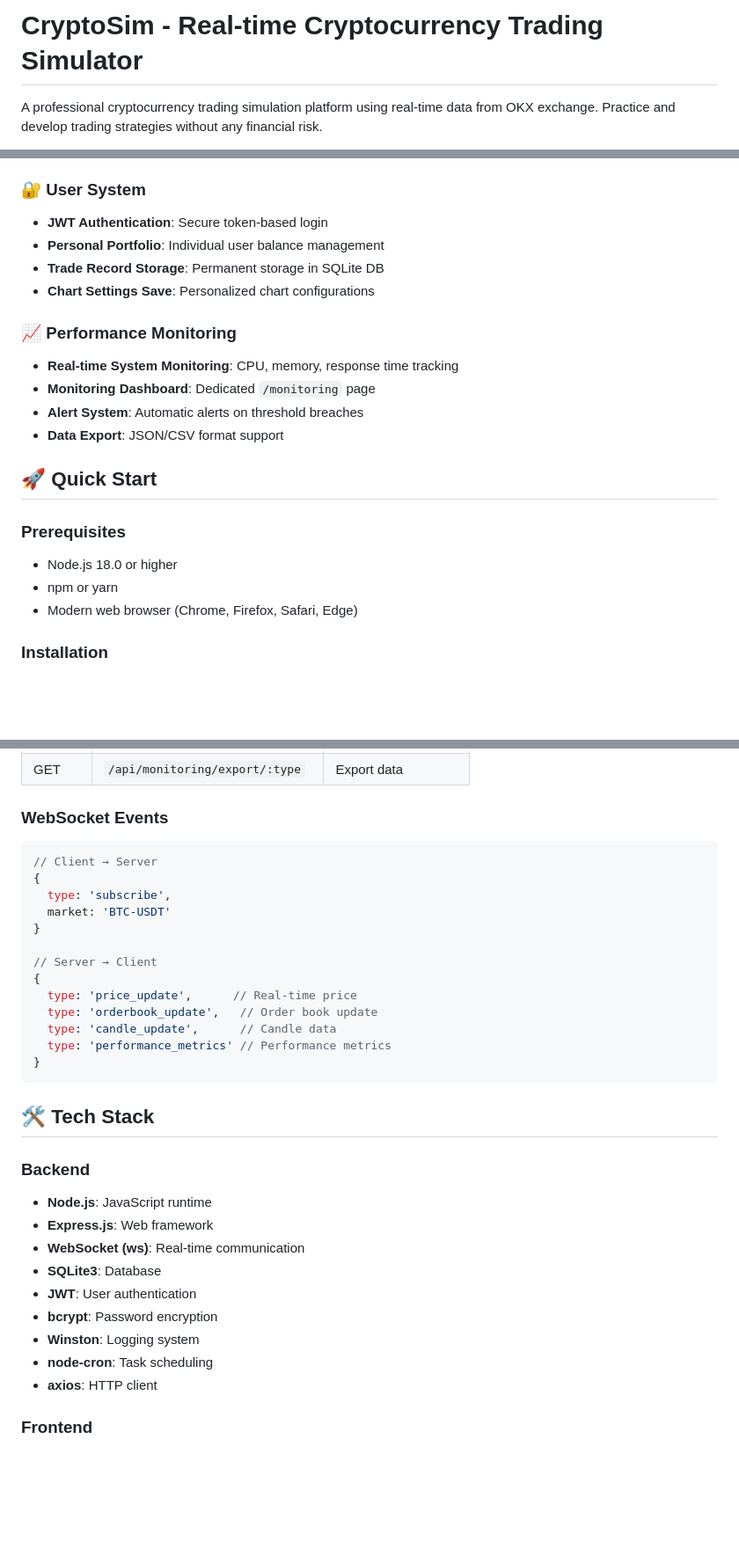
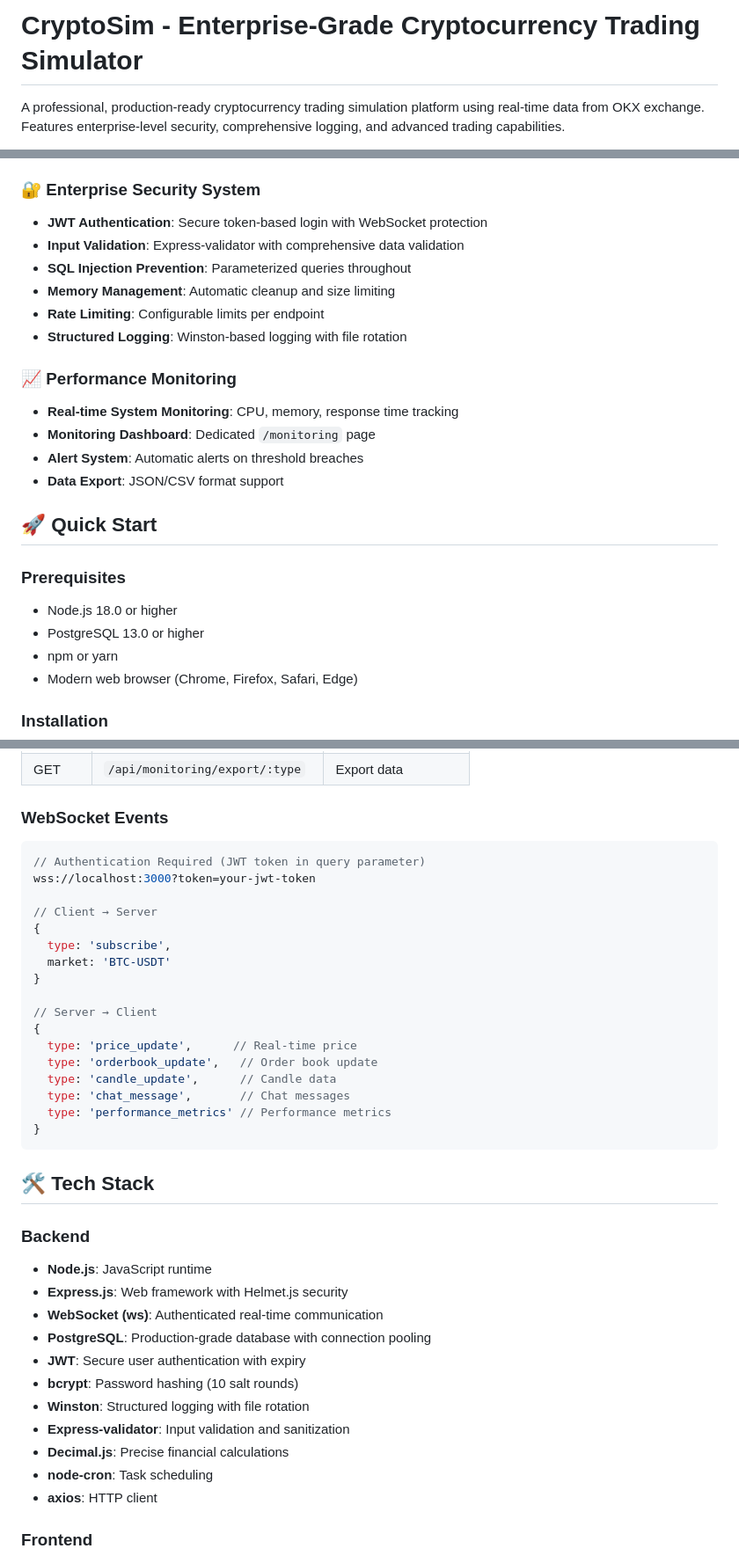
Before and after one commit to ORI-Muchim/simstock, a Markdown page: README.md, 3 parts joined by grey strips. Shown at 88% size. Rendered like a GitHub page; blank space fills up the shorter version.

````diff
--- a/README.md
+++ b/README.md
@@ -1,5 +1,5 @@
-# CryptoSim - Real-time Cryptocurrency Trading Simulator
+# CryptoSim - Enterprise-Grade Cryptocurrency Trading Simulator
 
-A professional cryptocurrency trading simulation platform using real-time data from OKX exchange. Practice and develop trading strategies without any financial risk.
+A professional, production-ready cryptocurrency trading simulation platform using real-time data from OKX exchange. Features enterprise-level security, comprehensive logging, and advanced trading capabilities.
 
 ![Node.js](https://img.shields.io/badge/Node.js-18%2B-green)
@@ -46,11 +50,13 @@ A professional cryptocurrency trading simulation platform using real-time data f
 - **Auto Trading**: Automated trading features (requires separate implementation)
 - **Trade History**: Detailed trade logs and performance analysis
 
-### 🔐 User System
-- **JWT Authentication**: Secure token-based login
-- **Personal Portfolio**: Individual user balance management
-- **Trade Record Storage**: Permanent storage in SQLite DB
-- **Chart Settings Save**: Personalized chart configurations
+### 🔐 Enterprise Security System
+- **JWT Authentication**: Secure token-based login with WebSocket protection
+- **Input Validation**: Express-validator with comprehensive data validation
+- **SQL Injection Prevention**: Parameterized queries throughout
+- **Memory Management**: Automatic cleanup and size limiting
+- **Rate Limiting**: Configurable limits per endpoint
+- **Structured Logging**: Winston-based logging with file rotation
 
 ### 📈 Performance Monitoring
 - **Real-time System Monitoring**: CPU, memory, response time tracking
@@ -62,6 +68,7 @@ A professional cryptocurrency trading simulation platform using real-time data f
 
 ### Prerequisites
 - Node.js 18.0 or higher
+- PostgreSQL 13.0 or higher
 - npm or yarn
 - Modern web browser (Chrome, Firefox, Safari, Edge)
 
@@ -200,6 +230,9 @@ public/
 
 ### WebSocket Events
 ```javascript
+// Authentication Required (JWT token in query parameter)
+wss://localhost:3000?token=your-jwt-token
+
 // Client → Server
 {
   type: 'subscribe',
@@ -211,6 +244,7 @@ public/
   type: 'price_update',      // Real-time price
   type: 'orderbook_update',   // Order book update
   type: 'candle_update',      // Candle data
+  type: 'chat_message',       // Chat messages
   type: 'performance_metrics' // Performance metrics
 }
 ```
@@ -219,12 +253,14 @@ public/
 
 ### Backend
 - **Node.js**: JavaScript runtime
-- **Express.js**: Web framework
-- **WebSocket (ws)**: Real-time communication
-- **SQLite3**: Database
-- **JWT**: User authentication
-- **bcrypt**: Password encryption
-- **Winston**: Logging system
+- **Express.js**: Web framework with Helmet.js security
+- **WebSocket (ws)**: Authenticated real-time communication
+- **PostgreSQL**: Production-grade database with connection pooling
+- **JWT**: Secure user authentication with expiry
+- **bcrypt**: Password hashing (10 salt rounds)
+- **Winston**: Structured logging with file rotation
+- **Express-validator**: Input validation and sanitization
+- **Decimal.js**: Precise financial calculations
 - **node-cron**: Task scheduling
 - **axios**: HTTP client
 
````
Also changed, not shown: other parts of README.md (+85 -32 lines).
